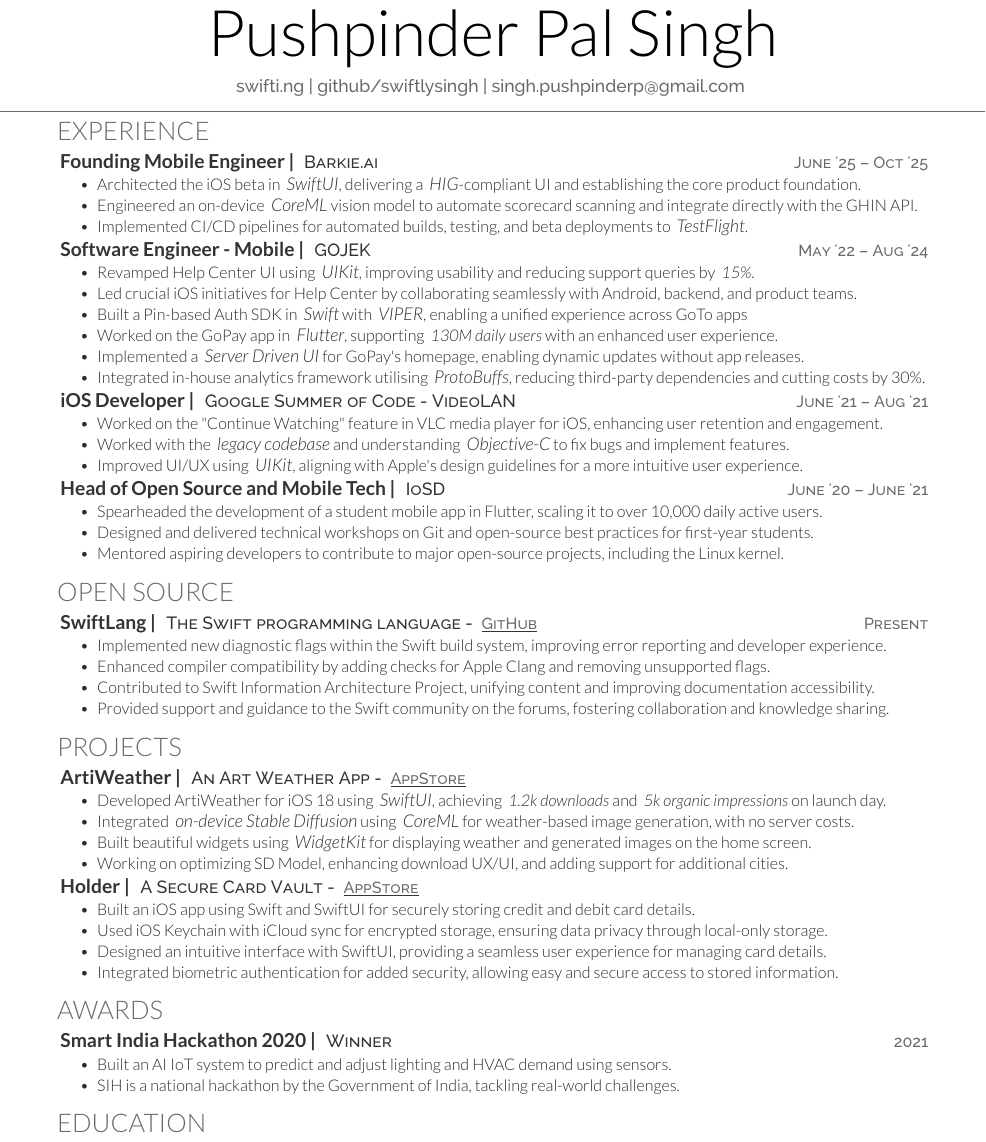
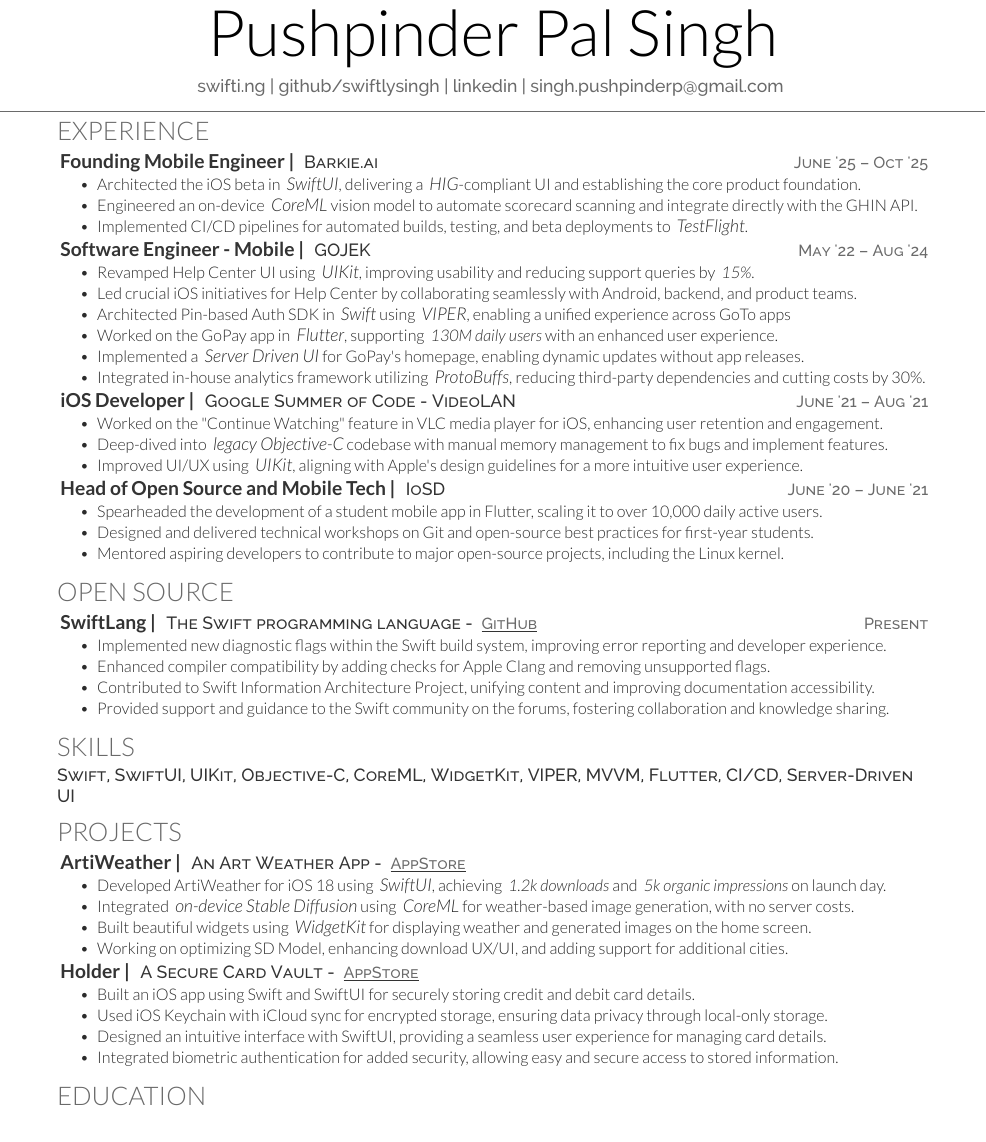
Before and after one commit to swiftlysingh/Automated-Tex-Resume, a LaTeX CV (resume.tex): part of the page, cut so that both start at the same text. Compiled offline with XeLaTeX.

Commit message:
feat: iOS-focused resume with Skills section
- Added LinkedIn profile link to header
- Added Skills section above Projects (one-liner)
- iOS-focused skills: Swift, SwiftUI, UIKit, Objective-C, CoreML, WidgetKit, VIPER, MVVM
- Enhanced iOS-specific language in experience bullets
- Fixed 'utilising' -> 'utilizing' typo
- Removed Awards section to maintain 1 page
- Stays 1 page

```diff
--- a/resume.tex
+++ b/resume.tex
@@ -12,7 +12,7 @@
 %
 %%%%%%%%%%%%%%%%%%%%%%%%%%%%%%%%%%%%%%
 \namesection{}{Pushpinder Pal Singh}{
-\urlstyle{same}\href{https://swifti.ng}{swifti.ng} | \href{https://github.com/swiftlysingh}{github/swiftlysingh} | \href{mailto:singh.pushpinderp@gmail.com}{singh.pushpinderp@gmail.com}
+\urlstyle{same}\href{https://swifti.ng}{swifti.ng} | \href{https://github.com/swiftlysingh}{github/swiftlysingh} | \href{https://linkedin.com/in/pushpinderpalsingh}{linkedin} | \href{mailto:singh.pushpinderp@gmail.com}{singh.pushpinderp@gmail.com}
 }
 
 %%%%%%%%%%%%%%%%%%%%%%%%%%%%%%%%%%%%%%
@@ -35,10 +35,10 @@
 \begin{tightemize}
     \item Revamped Help Center UI using \emphitalic{UIKit}, improving usability and reducing support queries by \italictext{15\%}.
     \item Led crucial iOS initiatives for Help Center by collaborating seamlessly with Android, backend, and product teams.
-    \item Built a Pin-based Auth SDK in \emphitalic{Swift} with \emphitalic{VIPER}, enabling a unified experience across GoTo apps
+    \item Architected Pin-based Auth SDK in \emphitalic{Swift} using \emphitalic{VIPER}, enabling a unified experience across GoTo apps
     \item Worked on the GoPay app in \emphitalic{Flutter}, supporting \italictext{130M daily users} with an enhanced user experience.
     \item Implemented a \emphitalic{Server Driven UI} for GoPay's homepage, enabling dynamic updates without app releases.
-    \item Integrated in-house analytics framework utilising \emphitalic{ProtoBuffs}, reducing third-party dependencies and cutting costs by 30\%.
+    \item Integrated in-house analytics framework utilizing \emphitalic{ProtoBuffs}, reducing third-party dependencies and cutting costs by 30\%.
 \end{tightemize}
 % \sectionsep
 
@@ -46,7 +46,7 @@
 \descript{Google Summer of Code - VideoLAN \datetext{June '21 – Aug '21}}
 \begin{tightemize}
     \item Worked on the "Continue Watching" feature in VLC media player for iOS, enhancing user retention and engagement.
-    \item Worked with the \emphitalic{legacy codebase} and understanding \emphitalic{Objective-C} to fix bugs and implement features.
+    \item Deep-dived into \emphitalic{legacy Objective-C} codebase with manual memory management to fix bugs and implement features.
     \item Improved UI/UX using \emphitalic{UIKit}, aligning with Apple's design guidelines for a more intuitive user experience.
     % \item Participated in code reviews, ensuring adherence to best practices and maintaining code quality.
     % \item Contributed to documentation, improving onboarding for new developers in the VideoLAN community.
@@ -84,6 +84,13 @@
 % \descript{Apple Platforms (Swift), Flutter, Open Source, DevOPs, Self-hosting, IoT, 3D Printing}
 
 %%%%%%%%%%%%%%%%%%%%%%%%%%%%%%%%%%%%%%
+%     SKILLS
+%%%%%%%%%%%%%%%%%%%%%%%%%%%%%%%%%%%%%%
+
+\section{Skills}
+\descript{Swift, SwiftUI, UIKit, Objective-C, CoreML, WidgetKit, VIPER, MVVM, Flutter, CI/CD, Server-Driven UI}
+
+%%%%%%%%%%%%%%%%%%%%%%%%%%%%%%%%%%%%%%
 %     Projects
 %%%%%%%%%%%%%%%%%%%%%%%%%%%%%%%%%%%%%%
 
@@ -106,18 +113,6 @@
     \item Used iOS Keychain with iCloud sync for encrypted storage, ensuring data privacy through local-only storage.
     \item Designed an intuitive interface with SwiftUI, providing a seamless user experience for managing card details.
     \item Integrated biometric authentication for added security, allowing easy and secure access to stored information.
-\end{tightemize}
-
-%%%%%%%%%%%%%%%%%%%%%%%%%%%%%%%%%%%%%
-    % AWARDS
-%%%%%%%%%%%%%%%%%%%%%%%%%%%%%%%%%%%%%
-
-\section{Awards}
-\textbf{\runsubsection{Smart India Hackathon 2020 |}}
-\descript{Winner \datetext{2021}}
-\begin{tightemize}
-    \item Built an AI IoT system to predict and adjust lighting and HVAC demand using sensors.
-    \item SIH is a national hackathon by the Government of India, tackling real-world challenges.
 \end{tightemize}
 
 %%%%%%%%%%%%%%%%%%%%%%%%%%%%%%%%%%%%%%
```
